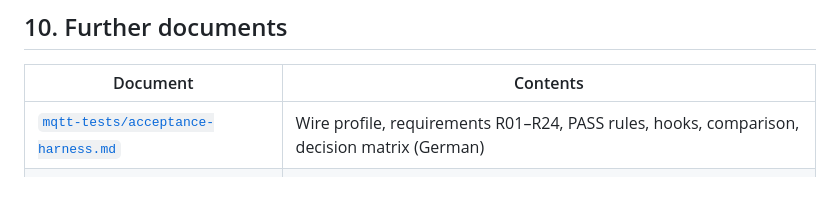
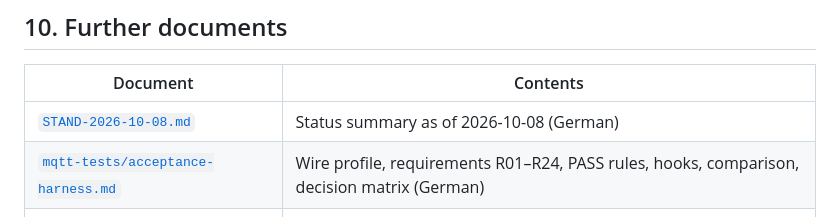
Before and after one commit to FlorianBohrer/mqtt-sim, a Markdown page: docs/MQTT-SIM-ENV.en.md, the part around the change. GitHub-like rendering; blank space fills up the shorter version.

Commit message:
Docs: status summary as of 2026-10-08
Co-Authored-By: Claude Opus 5.5 <noreply@anthropic.com>
Claude-Session: https://claude.ai/code/session_01Pi7ngd1FoiaMmdABozhcUy

```diff
--- a/docs/MQTT-SIM-ENV.en.md
+++ b/docs/MQTT-SIM-ENV.en.md
@@ -292,6 +292,7 @@ Reports: `docs/mqtt-tests/reference/`. Legacy analysis: [`mqtt-tests/legacy-cert
 
 | Document | Contents |
 |---|---|
+| [`STAND-2026-10-08.md`](STAND-2026-10-08.md) | Status summary as of 2026-10-08 (German) |
 | [`mqtt-tests/acceptance-harness.md`](mqtt-tests/acceptance-harness.md) | Wire profile, requirements R01–R24, PASS rules, hooks, comparison, decision matrix (German) |
 | [`mqtt-tests/synthetic-simulation.md`](mqtt-tests/synthetic-simulation.md) | Data model, assumptions, simulation, reference run (German) |
 | [`mqtt-tests/legacy-certificates.md`](mqtt-tests/legacy-certificates.md) | Analysis of the AWS certificate, rotation, questions for ENETEC (German) |
```
Also changed, not shown: docs/MQTT-SIM-ENV.md (+1 -0 lines), docs/STAND-2026-10-08.md (added, +179 -0 lines).
